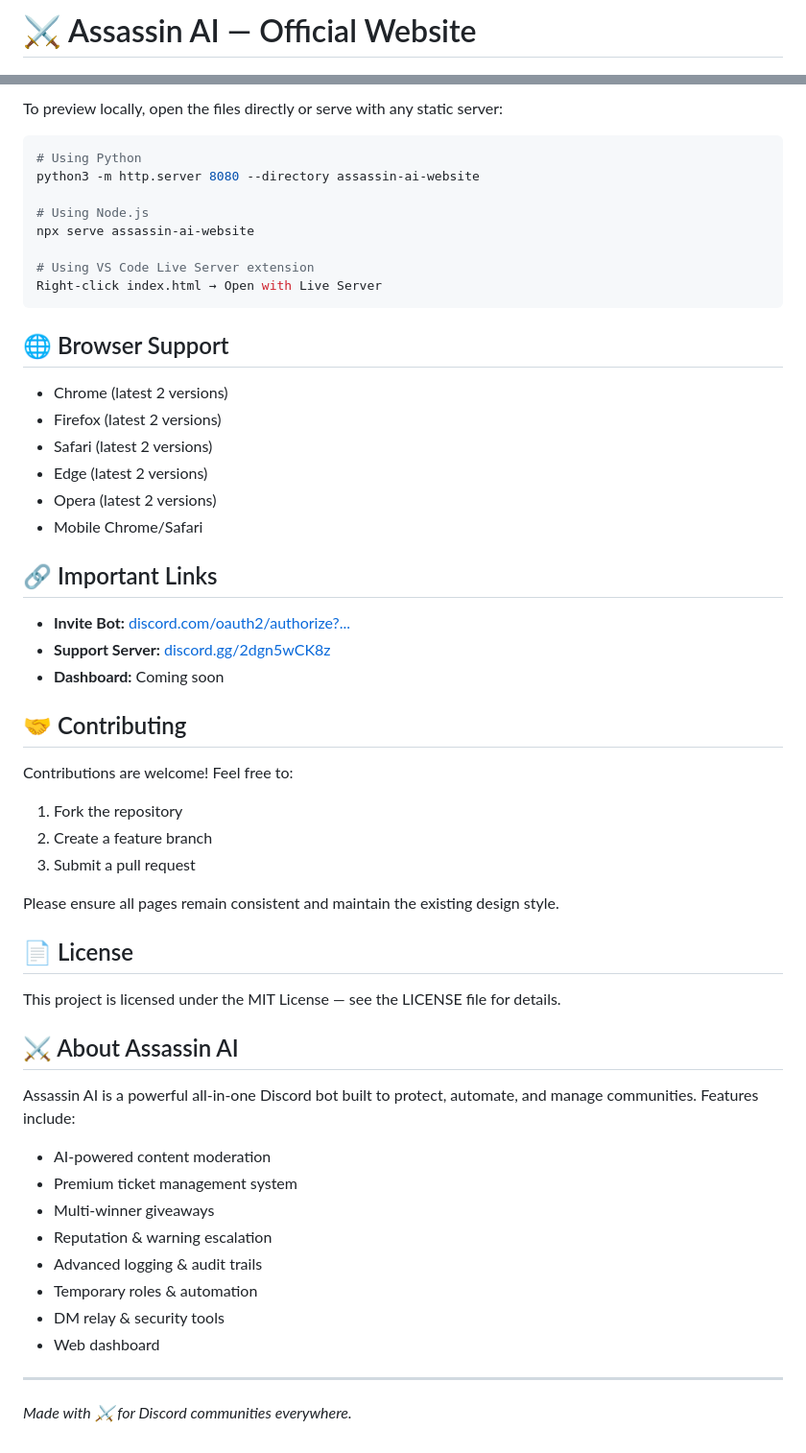
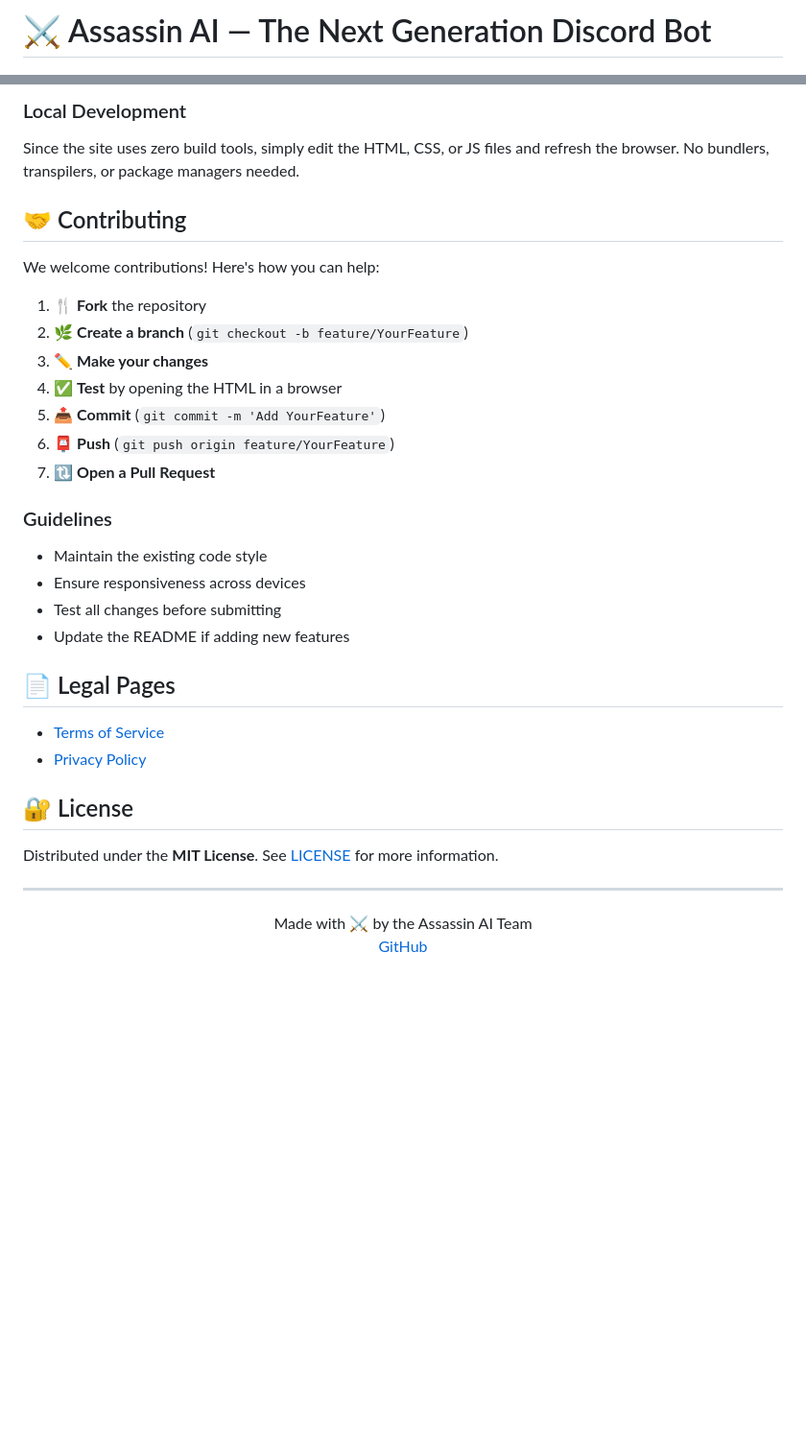
Before and after one commit to Zenvlo-Dev/assassin-ai, a Markdown page: README.md, 2 parts joined by grey strips. Shown at 96% size. Rendered like a GitHub page; blank space fills up the shorter version.

Commit message:
📝 Revamp README with demo link, setup guide, contribution guide, fixed structure

````diff
--- a/README.md
+++ b/README.md
@@ -1,4 +1,4 @@
-# ⚔️ Assassin AI — Official Website
+# ⚔️ Assassin AI — The Next Generation Discord Bot
 
 [![License: MIT](https://img.shields.io/badge/License-MIT-blue.svg)](LICENSE)
 ![Status](https://img.shields.io/badge/Status-Production-brightgreen)
@@ -125,57 +91,37 @@ To add a new category, add a button to `category-filters` and ensure commands ha
-To preview locally, open the files directly or serve with any static server:
-
-```bash
-# Using Python
-python3 -m http.server 8080 --directory assassin-ai-website
-
-# Using Node.js
-npx serve assassin-ai-website
-
-# Using VS Code Live Server extension
-Right-click index.html → Open with Live Server
-```
-
-## 🌐 Browser Support
-
-- Chrome (latest 2 versions)
-- Firefox (latest 2 versions)
-- Safari (latest 2 versions)
-- Edge (latest 2 versions)
-- Opera (latest 2 versions)
-- Mobile Chrome/Safari
-
-## 🔗 Important Links
-
-- **Invite Bot:** [discord.com/oauth2/authorize?...](https://discord.com/oauth2/authorize?client_id=1528241066271178782&permissions=8&integration_type=0&scope=bot+applications.commands)
-- **Support Server:** [discord.gg/2dgn5wCK8z](https://discord.gg/2dgn5wCK8z)
-- **Dashboard:** Coming soon
+### Local Development
+Since the site uses zero build tools, simply edit the HTML, CSS, or JS files and refresh the browser. No bundlers, transpilers, or package managers needed.
 
 ## 🤝 Contributing
 
-Contributions are welcome! Feel free to:
-1. Fork the repository
-2. Create a feature branch
-3. Submit a pull request
+We welcome contributions! Here's how you can help:
 
-Please ensure all pages remain consistent and maintain the existing design style.
+1. 🍴 **Fork** the repository
+2. 🌿 **Create a branch** (`git checkout -b feature/YourFeature`)
+3. ✏️ **Make your changes**
+4. ✅ **Test** by opening the HTML in a browser
+5. 📤 **Commit** (`git commit -m 'Add YourFeature'`)
+6. 📮 **Push** (`git push origin feature/YourFeature`)
+7. 🔃 **Open a Pull Request**
 
-## 📄 License
+### Guidelines
+- Maintain the existing code style
+- Ensure responsiveness across devices
+- Test all changes before submitting
+- Update the README if adding new features
 
-This project is licensed under the MIT License — see the LICENSE file for details.
+## 📄 Legal Pages
 
-## ⚔️ About Assassin AI
+- [Terms of Service](terms.html)
+- [Privacy Policy](privacy.html)
 
-Assassin AI is a powerful all-in-one Discord bot built to protect, automate, and manage communities. Features include:
+## 🔐 License
 
-- AI-powered content moderation
-- Premium ticket management system
-- Multi-winner giveaways
-- Reputation & warning escalation
-- Advanced logging & audit trails
-- Temporary roles & automation
-- DM relay & security tools
-- Web dashboard
+Distributed under the **MIT License**. See [LICENSE](LICENSE) for more information.
 
 ---
 
-*Made with ⚔️ for Discord communities everywhere.*
+<p align="center">
+  Made with ⚔️ by the Assassin AI Team
+  <br/>
+  <a href="https://github.com/Zenvlo-Dev/assassin-ai">GitHub</a>
+</p>
````
Also changed, not shown: other parts of README.md (+54 -88 lines).
